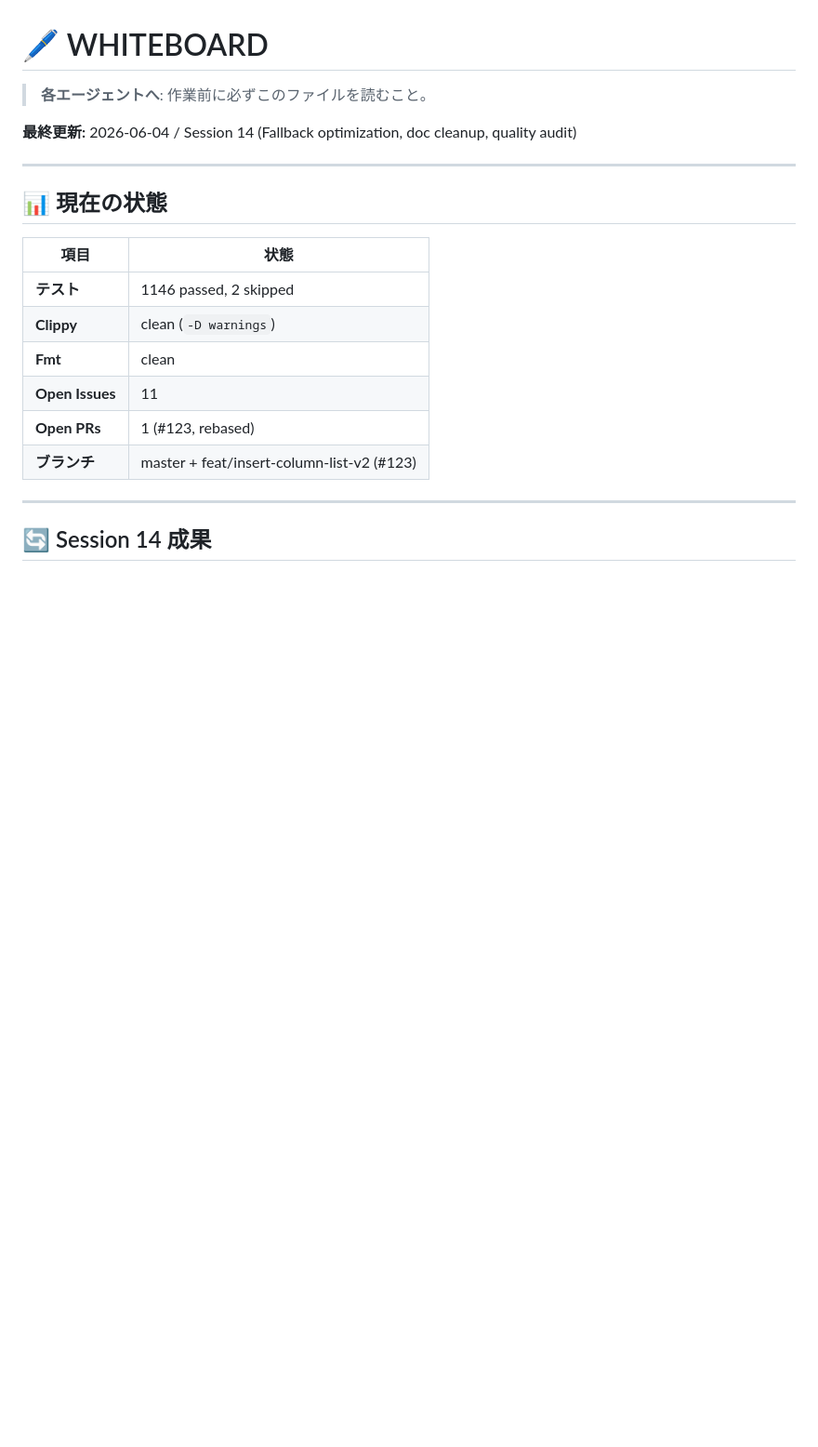
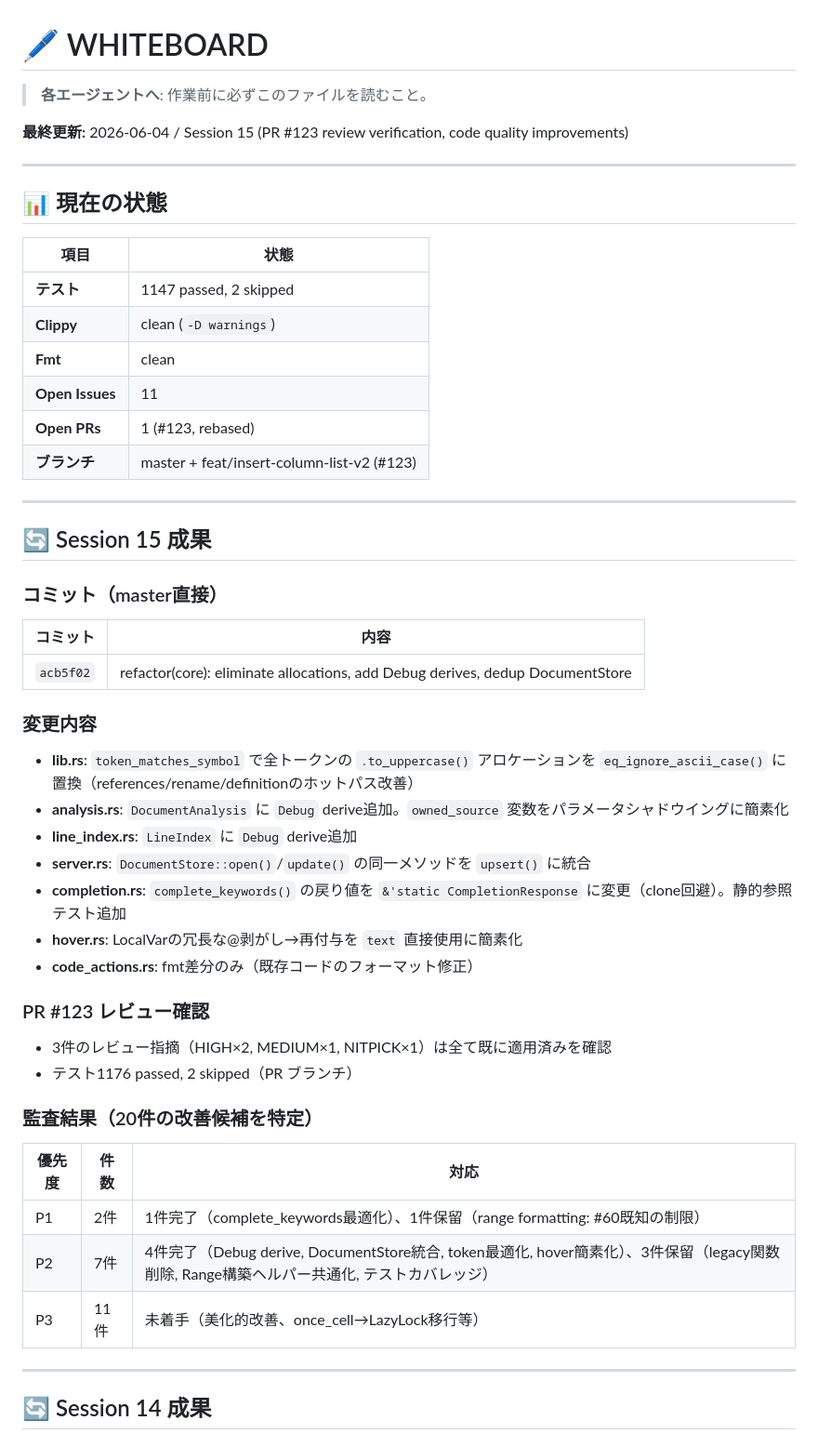
Before and after one commit to Protom512/tsqlremaker, a Markdown page: WHITEBOARD.md, the part around the change. Shown at 93% size. GitHub-like rendering; blank space fills up the shorter version.

Commit message:
docs: update WHITEBOARD with session 15 results
Co-Authored-By: glm 4.7 <noreply@zhipuai.cn>

```diff
--- a/WHITEBOARD.md
+++ b/WHITEBOARD.md
@@ -2,7 +2,7 @@
 
 > **各エージェントへ**: 作業前に必ずこのファイルを読むこと。
 
-**最終更新:** 2026-06-04 / Session 14 (Fallback optimization, doc cleanup, quality audit)
+**最終更新:** 2026-06-04 / Session 15 (PR #123 review verification, code quality improvements)
 
 ---
 
@@ -10,12 +10,41 @@
 
 | 項目 | 状態 |
 |------|------|
-| **テスト** | 1146 passed, 2 skipped |
+| **テスト** | 1147 passed, 2 skipped |
 | **Clippy** | clean (`-D warnings`) |
 | **Fmt** | clean |
 | **Open Issues** | 11 |
 | **Open PRs** | 1 (#123, rebased) |
 | **ブランチ** | master + feat/insert-column-list-v2 (#123) |
+
+---
+
+## 🔄 Session 15 成果
+
+### コミット（master直接）
+| コミット | 内容 |
+|---------|------|
+| `acb5f02` | refactor(core): eliminate allocations, add Debug derives, dedup DocumentStore |
+
+### 変更内容
+- **lib.rs**: `token_matches_symbol` で全トークンの `.to_uppercase()` アロケーションを `eq_ignore_ascii_case()` に置換（references/rename/definitionのホットパス改善）
+- **analysis.rs**: `DocumentAnalysis` に `Debug` derive追加。`owned_source` 変数をパラメータシャドウイングに簡素化
+- **line_index.rs**: `LineIndex` に `Debug` derive追加
+- **server.rs**: `DocumentStore::open()`/`update()` の同一メソッドを `upsert()` に統合
+- **completion.rs**: `complete_keywords()` の戻り値を `&'static CompletionResponse` に変更（clone回避）。静的参照テスト追加
+- **hover.rs**: LocalVarの冗長な@剥がし→再付与を `text` 直接使用に簡素化
+- **code_actions.rs**: fmt差分のみ（既存コードのフォーマット修正）
+
+### PR #123 レビュー確認
+- 3件のレビュー指摘（HIGH×2, MEDIUM×1, NITPICK×1）は全て既に適用済みを確認
+- テスト1176 passed, 2 skipped（PR ブランチ）
+
+### 監査結果（20件の改善候補を特定）
+| 優先度 | 件数 | 対応 |
+|--------|------|------|
+| P1 | 2件 | 1件完了（complete_keywords最適化）、1件保留（range formatting: #60既知の制限） |
+| P2 | 7件 | 4件完了（Debug derive, DocumentStore統合, token最適化, hover簡素化）、3件保留（legacy関数削除, Range構築ヘルパー共通化, テストカバレッジ） |
+| P3 | 11件 | 未着手（美化的改善、once_cell→LazyLock移行等） |
 
 ---
 
```
